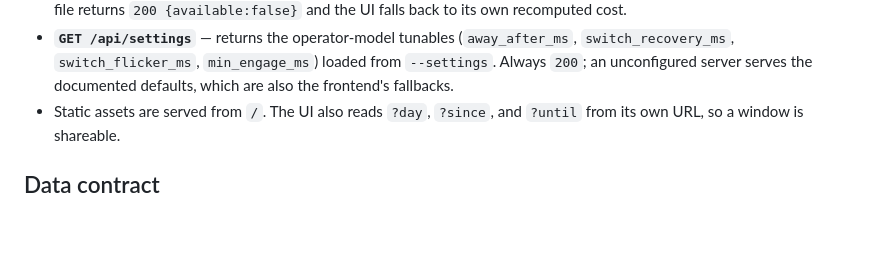
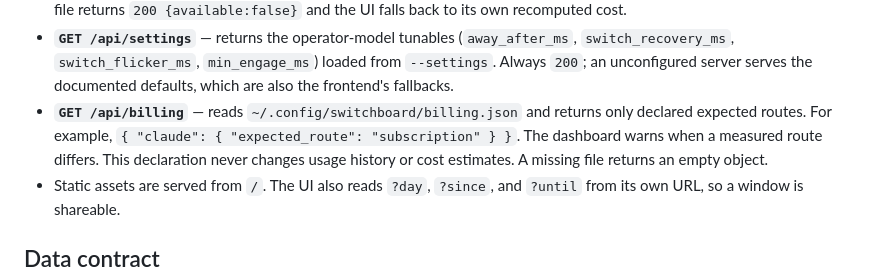
Before and after one commit to tjmisko/switchboard-dashboard, a Markdown page: README.md, the part around the change. GitHub-like rendering; blank space fills up the shorter version.

Commit message:
Document expected billing route setting

```diff
--- a/README.md
+++ b/README.md
@@ -420,6 +420,11 @@ pins one, digest or no digest; the hover's `▸` line says what the click holds.
   (`away_after_ms`, `switch_recovery_ms`, `switch_flicker_ms`, `min_engage_ms`)
   loaded from `--settings`. Always `200`; an unconfigured server serves the
   documented defaults, which are also the frontend's fallbacks.
+- **`GET /api/billing`** — reads `~/.config/switchboard/billing.json` and returns
+  only declared expected routes. For example,
+  `{ "claude": { "expected_route": "subscription" } }`. The dashboard warns
+  when a measured route differs. This declaration never changes usage history
+  or cost estimates. A missing file returns an empty object.
 - Static assets are served from `/`. The UI also reads `?day`, `?since`, and
   `?until` from its own URL, so a window is shareable.
 
```
